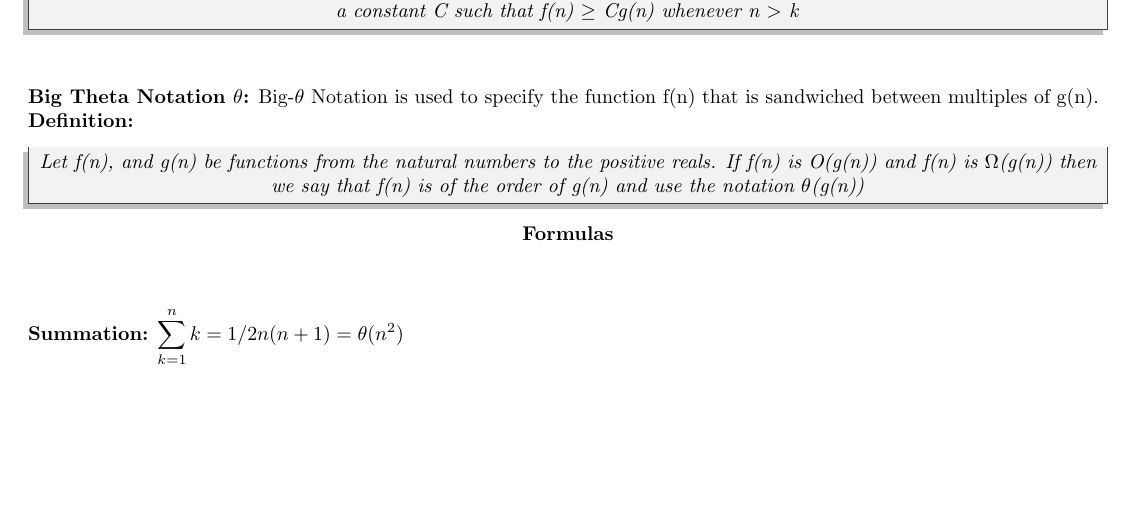
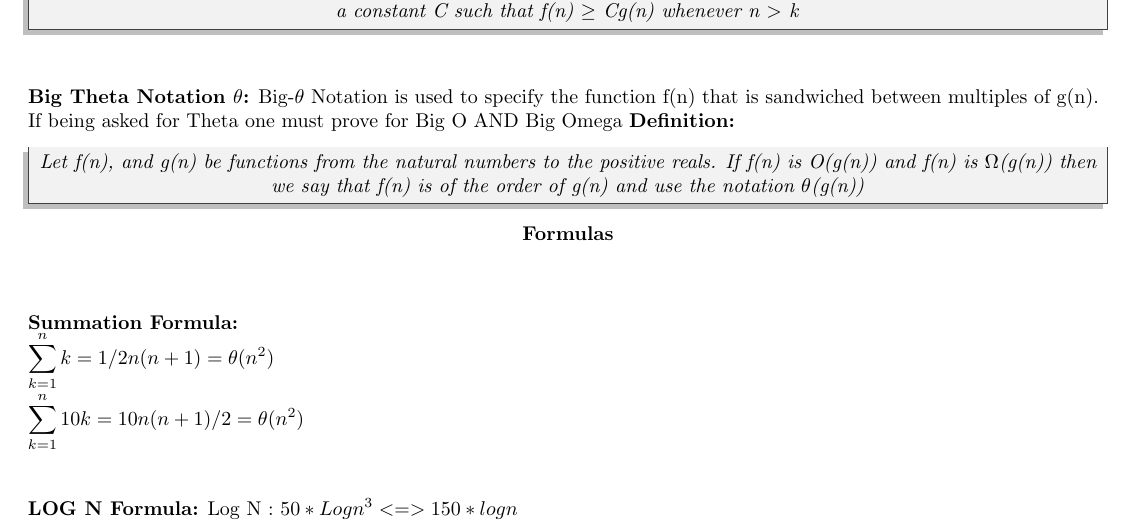
Before and after one commit to joegumke/csgy6033, a LaTeX document (csgy6033.tex): part of the page, cut so that both start at the same text, the shorter picture padded with empty space. Compiled offline with pdfLaTeX.

Commit message:
Add files via upload

```diff
--- a/csgy6033.tex
+++ b/csgy6033.tex
@@ -53,6 +53,7 @@ The notation Big-$\omega$ is defined similar to that of Big-O but for a lower bo
 
 \vspace{8mm}\textbf{Big Theta Notation $\theta$:}
 Big-$\theta$ Notation is used to specify the function f(n) that is sandwiched between multiples of g(n).
+If being asked for Theta one must prove for Big O AND Big Omega
 \textbf{Definition:}\begin{tcolorbox}[enhanced,width=7.5in,center upper,size=fbox,drop shadow southwest,sharp corners]
 \textit{Let f(n), and g(n) be functions from the natural numbers to the positive reals. If f(n) is O(g(n)) and f(n) is $\Omega$(g(n)) then we say that f(n) is of the order of g(n) and use the notation $\theta$(g(n))}
 \end{tcolorbox}
@@ -60,8 +61,13 @@ Big-$\theta$ Notation is used to specify the function f(n) that is sandwiched be
 \center\textbf{Formulas}
 
 \begin{flushleft}
-\vspace{8mm}\textbf{Summation:}
+\vspace{8mm}\textbf{Summation Formula:}\newline
 $\displaystyle\sum_{k=1}^{n} k = 1/2 n(n+1) = \theta(n^2)$
+\newline$\displaystyle\sum_{k=1}^{n} 10k = 10n(n+1)/2 = \theta(n^2)$
+
+\vspace{8mm}\textbf{LOG N Formula:}
+Log N : $50 * Log n^3 <=> 150 * logn$
+
 
 \end{flushleft}
 \end{flushleft}
```
Also changed, not shown: csgy6033-reference.pdf.
